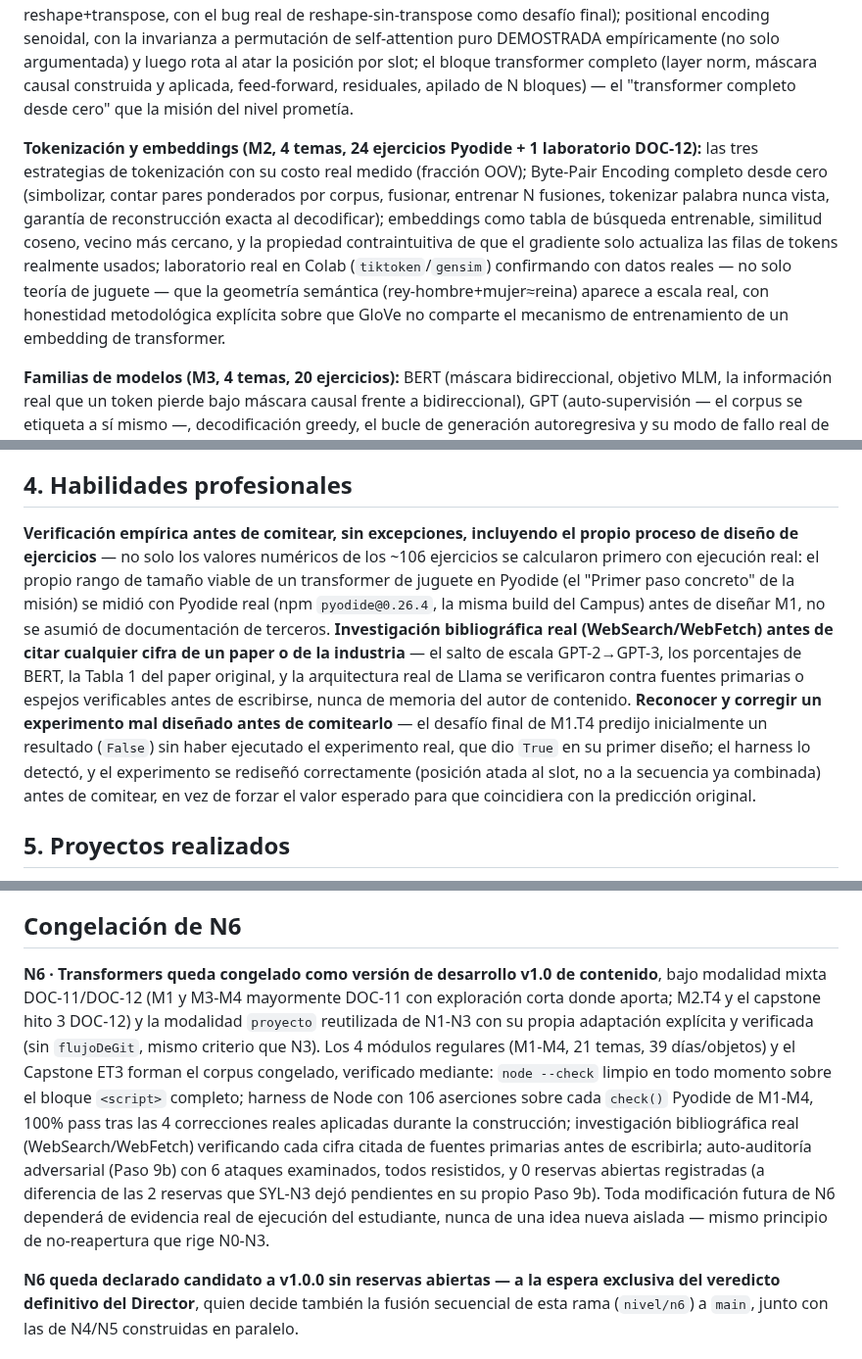
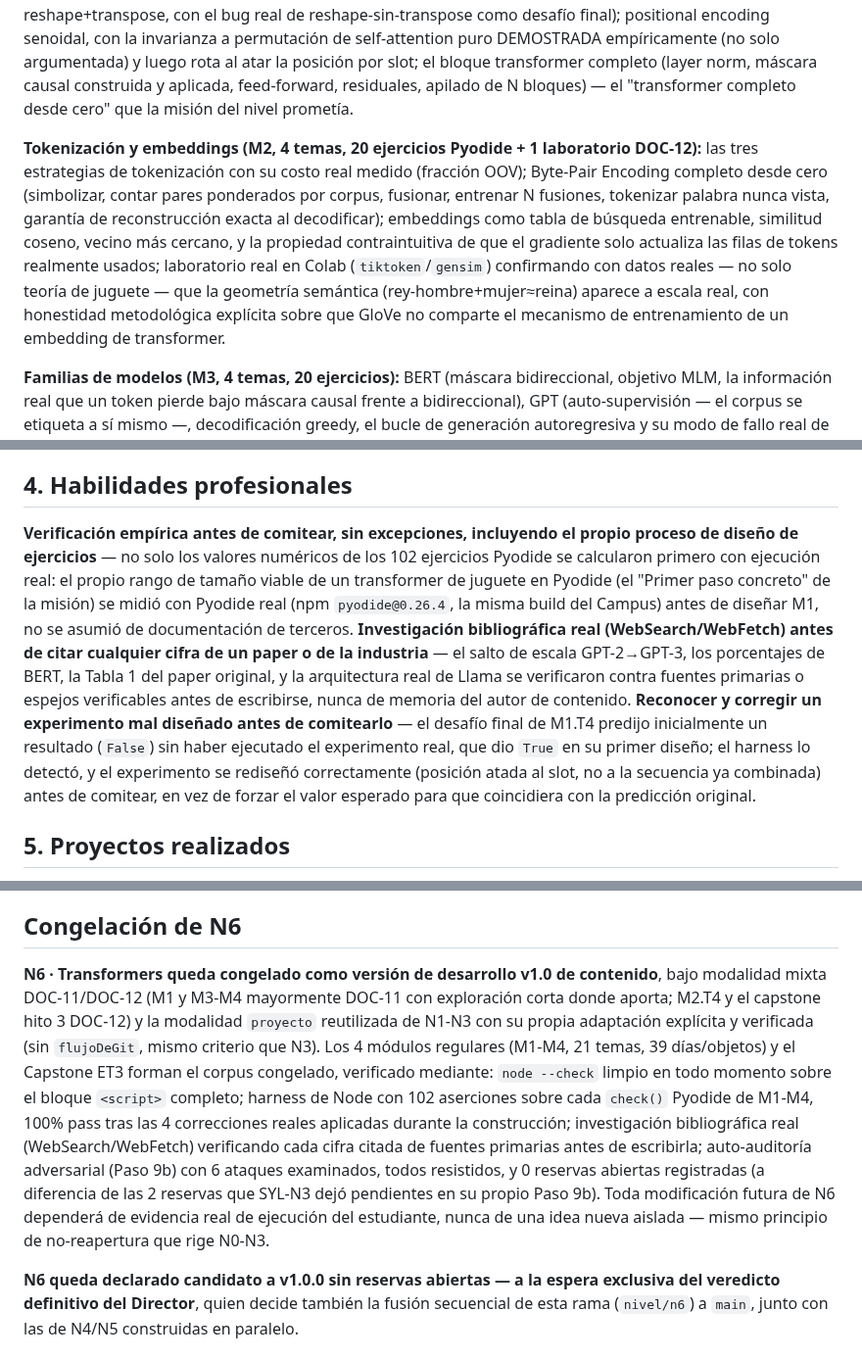
Before and after one commit to Alex002-png/academia-python, a Markdown page: docs/informes/n6-informe-final-de-nivel.md, 3 parts joined by grey strips. Shown at 98% size. Drawn GitHub-style.

Commit message:
N6: corregir conteo de ejercicios (102, no 106) en syllabus e informe final
Verificacion final con el harness (prefijo "n6" completo) confirmo 102
ejercicios Pyodide reales (42+20+20+20), no 106 como decian un par de
prosas -- error de suma mental (conte M2 como 24 en vez de sus 20 reales)
detectado al correr el harness consolidado antes de cerrar la sesion.
Mismo principio que rige todo el nivel: ninguna cifra se cita sin
verificarla contra la fuente real, ni siquiera en la prosa de cierre.
Tambien corregido "3 bugs" -> "4 bugs" (la lista ya nombraba 4).

```diff
--- a/docs/informes/n6-informe-final-de-nivel.md
+++ b/docs/informes/n6-informe-final-de-nivel.md
@@ -14,7 +14,7 @@ Las 4 competencias oficiales de N6 (C-N6-01 a 04, DOC-01) mapean sin huecos a lo
 
 **Atención y arquitectura (M1, 5 temas, 42 ejercicios):** el cuello de botella real de RNN/LSTM (traspasos O(n) vs. acceso O(1)) conectado explícitamente al vanishing gradient ya sembrado en N5.M2; self-attention completa (Q/K/V, escala 1/√d_k, softmax numéricamente estable — con el hallazgo real de overflow sin el truco de estabilidad, verificado con `nan` real, no simulado); multi-head attention (dividir/combinar cabezas vía reshape+transpose, con el bug real de reshape-sin-transpose como desafío final); positional encoding senoidal, con la invarianza a permutación de self-attention puro DEMOSTRADA empíricamente (no solo argumentada) y luego rota al atar la posición por slot; el bloque transformer completo (layer norm, máscara causal construida y aplicada, feed-forward, residuales, apilado de N bloques) — el "transformer completo desde cero" que la misión del nivel prometía.
 
-**Tokenización y embeddings (M2, 4 temas, 24 ejercicios Pyodide + 1 laboratorio DOC-12):** las tres estrategias de tokenización con su costo real medido (fracción OOV); Byte-Pair Encoding completo desde cero (simbolizar, contar pares ponderados por corpus, fusionar, entrenar N fusiones, tokenizar palabra nunca vista, garantía de reconstrucción exacta al decodificar); embeddings como tabla de búsqueda entrenable, similitud coseno, vecino más cercano, y la propiedad contraintuitiva de que el gradiente solo actualiza las filas de tokens realmente usados; laboratorio real en Colab (`tiktoken`/`gensim`) confirmando con datos reales — no solo teoría de juguete — que la geometría semántica (rey-hombre+mujer≈reina) aparece a escala real, con honestidad metodológica explícita sobre que GloVe no comparte el mecanismo de entrenamiento de un embedding de transformer.
+**Tokenización y embeddings (M2, 4 temas, 20 ejercicios Pyodide + 1 laboratorio DOC-12):** las tres estrategias de tokenización con su costo real medido (fracción OOV); Byte-Pair Encoding completo desde cero (simbolizar, contar pares ponderados por corpus, fusionar, entrenar N fusiones, tokenizar palabra nunca vista, garantía de reconstrucción exacta al decodificar); embeddings como tabla de búsqueda entrenable, similitud coseno, vecino más cercano, y la propiedad contraintuitiva de que el gradiente solo actualiza las filas de tokens realmente usados; laboratorio real en Colab (`tiktoken`/`gensim`) confirmando con datos reales — no solo teoría de juguete — que la geometría semántica (rey-hombre+mujer≈reina) aparece a escala real, con honestidad metodológica explícita sobre que GloVe no comparte el mecanismo de entrenamiento de un embedding de transformer.
 
 **Familias de modelos (M3, 4 temas, 20 ejercicios):** BERT (máscara bidireccional, objetivo MLM, la información real que un token pierde bajo máscara causal frente a bidireccional), GPT (auto-supervisión — el corpus se etiqueta a sí mismo —, decodificación greedy, el bucle de generación autoregresiva y su modo de fallo real de repetición), la familia decoder-only moderna (RMSNorm sin restar la media, con un caso extremo revelador; RoPE conceptual; GQA con ahorro de memoria cuantificado; SwiGLU mencionado), y comparación fundamentada de tamaños (estimador de parámetros que revela que el feed-forward pesa más que la atención, y que la fracción de embeddings se diluye de 65% a 10% al escalar de 6 a 96 capas).
 
@@ -22,7 +22,7 @@ Las 4 competencias oficiales de N6 (C-N6-01 a 04, DOC-01) mapean sin huecos a lo
 
 ## 4. Habilidades profesionales
 
-**Verificación empírica antes de comitear, sin excepciones, incluyendo el propio proceso de diseño de ejercicios** — no solo los valores numéricos de los ~106 ejercicios se calcularon primero con ejecución real: el propio rango de tamaño viable de un transformer de juguete en Pyodide (el "Primer paso concreto" de la misión) se midió con Pyodide real (npm `pyodide@0.26.4`, la misma build del Campus) antes de diseñar M1, no se asumió de documentación de terceros. **Investigación bibliográfica real (WebSearch/WebFetch) antes de citar cualquier cifra de un paper o de la industria** — el salto de escala GPT-2→GPT-3, los porcentajes de BERT, la Tabla 1 del paper original, y la arquitectura real de Llama se verificaron contra fuentes primarias o espejos verificables antes de escribirse, nunca de memoria del autor de contenido. **Reconocer y corregir un experimento mal diseñado antes de comitearlo** — el desafío final de M1.T4 predijo inicialmente un resultado (`False`) sin haber ejecutado el experimento real, que dio `True` en su primer diseño; el harness lo detectó, y el experimento se rediseñó correctamente (posición atada al slot, no a la secuencia ya combinada) antes de comitear, en vez de forzar el valor esperado para que coincidiera con la predicción original.
+**Verificación empírica antes de comitear, sin excepciones, incluyendo el propio proceso de diseño de ejercicios** — no solo los valores numéricos de los 102 ejercicios Pyodide se calcularon primero con ejecución real: el propio rango de tamaño viable de un transformer de juguete en Pyodide (el "Primer paso concreto" de la misión) se midió con Pyodide real (npm `pyodide@0.26.4`, la misma build del Campus) antes de diseñar M1, no se asumió de documentación de terceros. **Investigación bibliográfica real (WebSearch/WebFetch) antes de citar cualquier cifra de un paper o de la industria** — el salto de escala GPT-2→GPT-3, los porcentajes de BERT, la Tabla 1 del paper original, y la arquitectura real de Llama se verificaron contra fuentes primarias o espejos verificables antes de escribirse, nunca de memoria del autor de contenido. **Reconocer y corregir un experimento mal diseñado antes de comitearlo** — el desafío final de M1.T4 predijo inicialmente un resultado (`False`) sin haber ejecutado el experimento real, que dio `True` en su primer diseño; el harness lo detectó, y el experimento se rediseñó correctamente (posición atada al slot, no a la secuencia ya combinada) antes de comitear, en vez de forzar el valor esperado para que coincidiera con la predicción original.
 
 ## 5. Proyectos realizados
 
@@ -74,6 +74,6 @@ Ninguno de estos cinco riesgos bloquea la certificación de N6 — todos quedan
 
 ## Congelación de N6
 
-**N6 · Transformers queda congelado como versión de desarrollo v1.0 de contenido**, bajo modalidad mixta DOC-11/DOC-12 (M1 y M3-M4 mayormente DOC-11 con exploración corta donde aporta; M2.T4 y el capstone hito 3 DOC-12) y la modalidad `proyecto` reutilizada de N1-N3 con su propia adaptación explícita y verificada (sin `flujoDeGit`, mismo criterio que N3). Los 4 módulos regulares (M1-M4, 21 temas, 39 días/objetos) y el Capstone ET3 forman el corpus congelado, verificado mediante: `node --check` limpio en todo momento sobre el bloque `<script>` completo; harness de Node con 106 aserciones sobre cada `check()` Pyodide de M1-M4, 100% pass tras las 4 correcciones reales aplicadas durante la construcción; investigación bibliográfica real (WebSearch/WebFetch) verificando cada cifra citada de fuentes primarias antes de escribirla; auto-auditoría adversarial (Paso 9b) con 6 ataques examinados, todos resistidos, y 0 reservas abiertas registradas (a diferencia de las 2 reservas que SYL-N3 dejó pendientes en su propio Paso 9b). Toda modificación futura de N6 dependerá de evidencia real de ejecución del estudiante, nunca de una idea nueva aislada — mismo principio de no-reapertura que rige N0-N3.
+**N6 · Transformers queda congelado como versión de desarrollo v1.0 de contenido**, bajo modalidad mixta DOC-11/DOC-12 (M1 y M3-M4 mayormente DOC-11 con exploración corta donde aporta; M2.T4 y el capstone hito 3 DOC-12) y la modalidad `proyecto` reutilizada de N1-N3 con su propia adaptación explícita y verificada (sin `flujoDeGit`, mismo criterio que N3). Los 4 módulos regulares (M1-M4, 21 temas, 39 días/objetos) y el Capstone ET3 forman el corpus congelado, verificado mediante: `node --check` limpio en todo momento sobre el bloque `<script>` completo; harness de Node con 102 aserciones sobre cada `check()` Pyodide de M1-M4, 100% pass tras las 4 correcciones reales aplicadas durante la construcción; investigación bibliográfica real (WebSearch/WebFetch) verificando cada cifra citada de fuentes primarias antes de escribirla; auto-auditoría adversarial (Paso 9b) con 6 ataques examinados, todos resistidos, y 0 reservas abiertas registradas (a diferencia de las 2 reservas que SYL-N3 dejó pendientes en su propio Paso 9b). Toda modificación futura de N6 dependerá de evidencia real de ejecución del estudiante, nunca de una idea nueva aislada — mismo principio de no-reapertura que rige N0-N3.
 
 **N6 queda declarado candidato a v1.0.0 sin reservas abiertas — a la espera exclusiva del veredicto definitivo del Director**, quien decide también la fusión secuencial de esta rama (`nivel/n6`) a `main`, junto con las de N4/N5 construidas en paralelo.
```
Also changed, not shown: docs/syllabus/syl-n6.md (+2 -2 lines).
